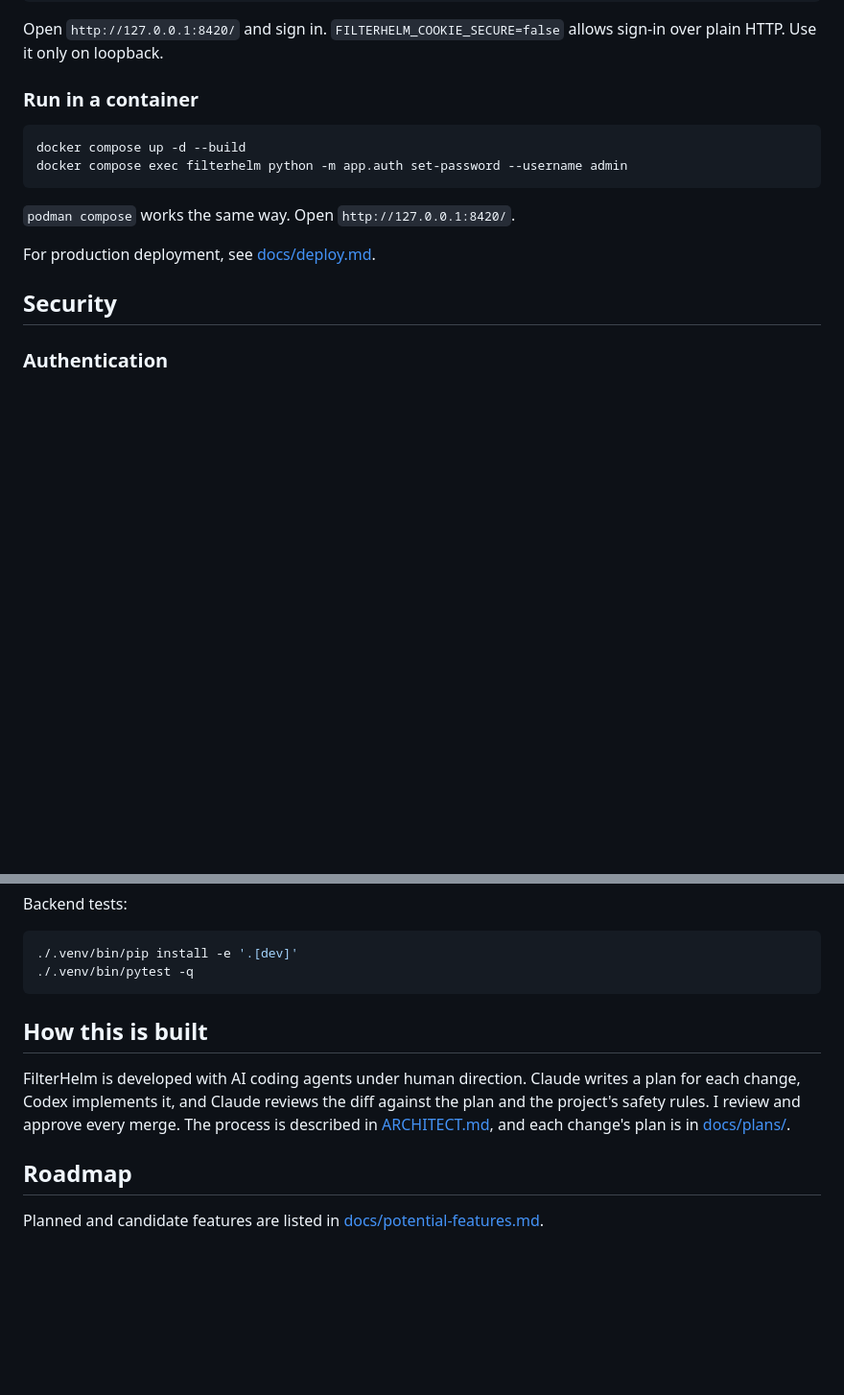
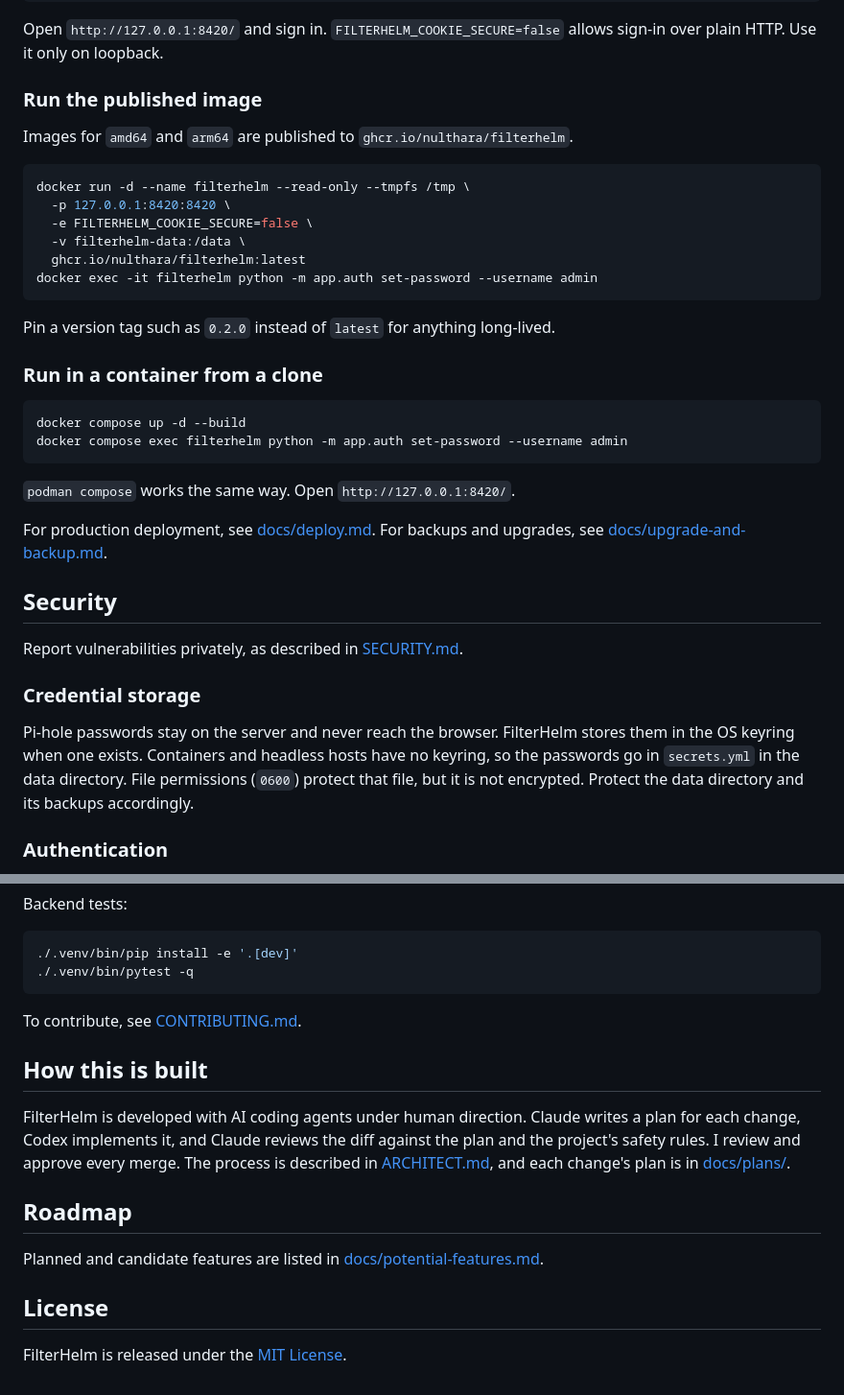
Before and after one commit to nulthara/filterhelm, a Markdown page: README.md, 2 parts joined by grey strips. Shown: that part at 96% size. GitHub-like rendering; blank space fills up the shorter version.

````diff
--- a/README.md
+++ b/README.md
@@ -65,7 +75,22 @@ FILTERHELM_COOKIE_SECURE=false ./.venv/bin/uvicorn app.main:app --host 127.0.0.1
 Open `http://127.0.0.1:8420/` and sign in. `FILTERHELM_COOKIE_SECURE=false` allows sign-in
 over plain HTTP. Use it only on loopback.
 
-### Run in a container
+### Run the published image
+
+Images for `amd64` and `arm64` are published to `ghcr.io/nulthara/filterhelm`.
+
+```bash
+docker run -d --name filterhelm --read-only --tmpfs /tmp \
+  -p 127.0.0.1:8420:8420 \
+  -e FILTERHELM_COOKIE_SECURE=false \
+  -v filterhelm-data:/data \
+  ghcr.io/nulthara/filterhelm:latest
+docker exec -it filterhelm python -m app.auth set-password --username admin
+```
+
+Pin a version tag such as `0.2.0` instead of `latest` for anything long-lived.
+
+### Run in a container from a clone
 
 ```bash
 docker compose up -d --build
@@ -74,9 +99,20 @@ docker compose exec filterhelm python -m app.auth set-password --username admin
 
 `podman compose` works the same way. Open `http://127.0.0.1:8420/`.
 
-For production deployment, see [docs/deploy.md](docs/deploy.md).
+For production deployment, see [docs/deploy.md](docs/deploy.md). For backups and
+upgrades, see [docs/upgrade-and-backup.md](docs/upgrade-and-backup.md).
 
 ## Security
+
+Report vulnerabilities privately, as described in [SECURITY.md](SECURITY.md).
+
+### Credential storage
+
+Pi-hole passwords stay on the server and never reach the browser. FilterHelm stores them
+in the OS keyring when one exists. Containers and headless hosts have no keyring, so the
+passwords go in `secrets.yml` in the data directory. File permissions (`0600`) protect
+that file, but it is not encrypted. Protect the data directory and its backups
+accordingly.
 
 ### Authentication
 
@@ -295,6 +331,9 @@ Backend tests:
 ./.venv/bin/pip install -e '.[dev]'
 ./.venv/bin/pytest -q
 ```
+
+To contribute, see [CONTRIBUTING.md](CONTRIBUTING.md).
+
 ## How this is built
 
 FilterHelm is developed with AI coding agents under human direction. Claude
@@ -307,3 +346,7 @@ each change's plan is in [docs/plans/](docs/plans/).
 
 Planned and candidate features are listed in
 [docs/potential-features.md](docs/potential-features.md).
+
+## License
+
+FilterHelm is released under the [MIT License](LICENSE).
````
Also changed, not shown: other parts of README.md (+10 -0 lines), .github/pull_request_template.md (added, +17 -0 lines), CONTRIBUTING.md (added, +82 -0 lines), SECURITY.md (added, +49 -0 lines), docs/deploy.md (+1 -1 lines), docs/plans/0034-ghcr-image-and-version.md (+1 -1 lines), docs/upgrade-and-backup.md (added, +94 -0 lines), docs/screenshots/drift.png (added), docs/screenshots/local-dns.png (added), docs/screenshots/lookup.png (added), 3 other files.
